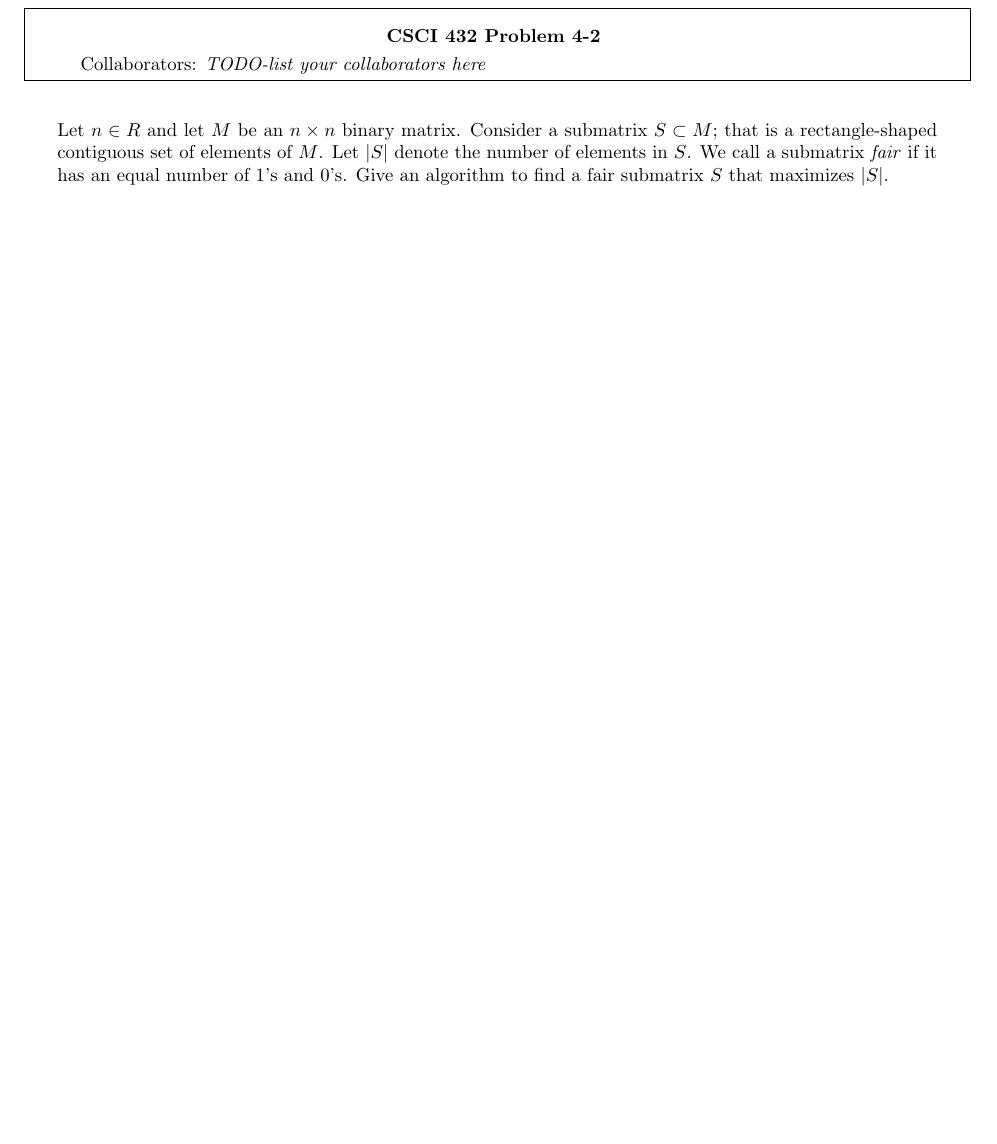
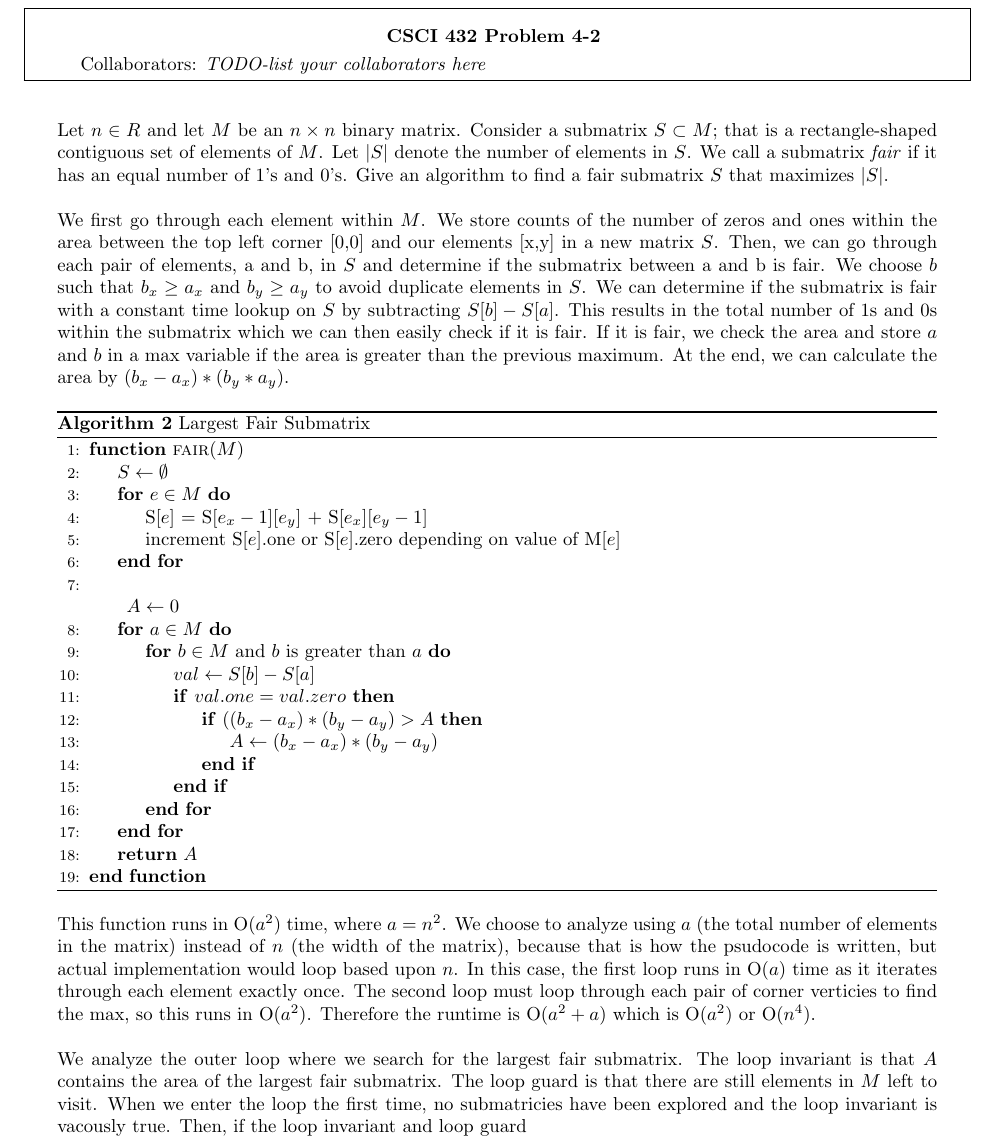
Before and after one commit to ElliottP-13/csci-432-fa19, a LaTeX document (hw/04/H-04.tex): part of page 4 of 7, cut so that both start at the same text, the shorter picture padded with empty space. Compiled offline with pdfLaTeX.

Commit message:
Binary Matrix Problem

```diff
--- a/hw/04/H-04.tex
+++ b/hw/04/H-04.tex
@@ -177,6 +177,41 @@ elements of $M$.  Let $|S|$ denote the number of elements in $S$.  We call a
 submatrix \emph{fair} if it has an equal number of $1$'s and $0$'s.  Give an
 algorithm to find a fair submatrix $S$ that maximizes $|S|$.
 
+
+We first go through each element within $M$. We store counts of the number of zeros and ones within the area between the top left corner [0,0] and our elements [x,y] in a new matrix $S$. Then, we can go through each pair of elements, a and b, in $S$ and determine if the submatrix between a and b is fair. We choose $b$ such that $b_x \geq a_x$ and $b_y \geq a_y$ to avoid duplicate elements in $S$. We can determine if the submatrix is fair with a constant time lookup on $S$ by subtracting $S[b] - S[a]$. This results in the total number of 1s and 0s within the submatrix which we can then easily check if it is fair. If it is fair, we check the area and store $a$ and $b$ in a max variable if the area is greater than the previous maximum. At the end, we can calculate the area by $(b_x - a_x) * (b_y * a_y)$.
+
+\begin{algorithm}
+\caption{Largest Fair Submatrix}\label{guests}
+\begin{algorithmic}[1]
+\Function{fair}{$M$}
+	\State $S \gets \emptyset$
+	\For {$e \in M$}
+			\State S[$e$] = S[$e_x - 1$][$e_y$] + S[$e_x$][$e_y - 1$]
+			\State increment S[$e$].one or S[$e$].zero depending on value of M[$e$]
+		\EndFor
+	\EndFor
+
+	$A \gets 0$
+
+	\For{$a \in M$}
+		\For{$b \in M$ and $b$ is greater than $a$}
+			\State $val \gets S[b] - S[a]$
+			\If {$val.one = val.zero$}
+				\If {($(b_x - a_x) * (b_y - a_y) > A$}
+					\State $A \gets (b_x - a_x) * (b_y - a_y)$
+				\EndIf
+			\EndIf
+		\EndFor
+	\EndFor
+	\State \textbf{return} $A$
+\EndFunction
+\end{algorithmic}
+\end{algorithm}
+
+This function runs in O($a^2$) time, where $a = n^2$. We choose to analyze using $a$ (the total number of elements in the matrix) instead of $n$ (the width of the matrix), because that is how the psudocode is written, but actual implementation would loop based upon $n$. In this case, the first loop runs in O($a$) time as it iterates through each element exactly once. The second loop must loop through each pair of corner verticies to find the max, so this runs in O($a^2$). Therefore the runtime is O($a^2 + a$) which is O($a^2$) or O($n^4$).
+
+We analyze the outer loop where we search for the largest fair submatrix. The loop invariant is that $A$ contains the area of the largest fair submatrix. The loop guard is that there are still elements in $M$ left to visit. When we enter the loop the first time, no submatricies have been explored and the loop invariant is vacously true. Then, if the loop invariant and loop guard
+
 \nextprob
 Let $f$ be a flow in $G=(V,E,c)$.  Prove that if $f$ is a max flow, then there
 exists a cut $(S,T)$ such that $|f| = c(S,T)$.  (Note: this is the proof of $(1)
```
